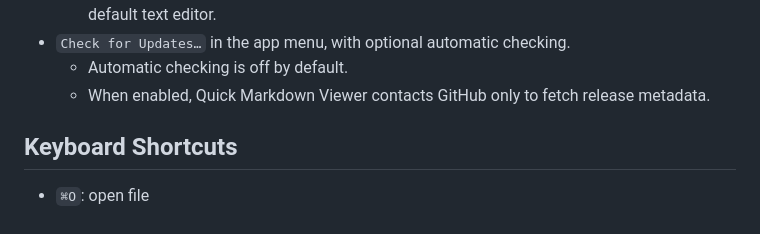
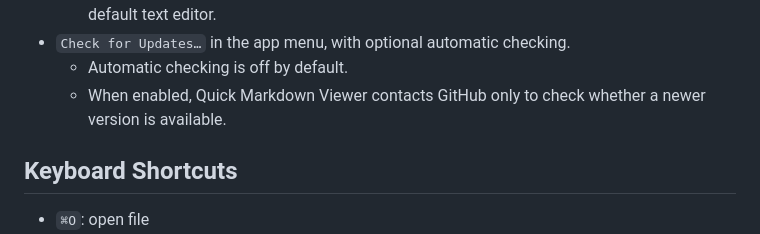
Before and after one commit to naohide-yamamoto/QuickMarkdownViewer, a Markdown page: README.md, the part around the change. GitHub-like rendering.

Commit message:
Docs: clarify update-check wording after Phase 6

```diff
--- a/README.md
+++ b/README.md
@@ -118,7 +118,7 @@ Quick Markdown Viewer is intended for standard Markdown document rendering. It i
   - If the selected app becomes unavailable, Quick Markdown Viewer falls back to the system default text editor.
 - `Check for Updates…` in the app menu, with optional automatic checking.
   - Automatic checking is off by default.
-  - When enabled, Quick Markdown Viewer contacts GitHub only to fetch release metadata.
+  - When enabled, Quick Markdown Viewer contacts GitHub only to check whether a newer version is available.
 
 ## Keyboard Shortcuts
 
```
Also changed, not shown: README.developers.md (+1 -1 lines).
